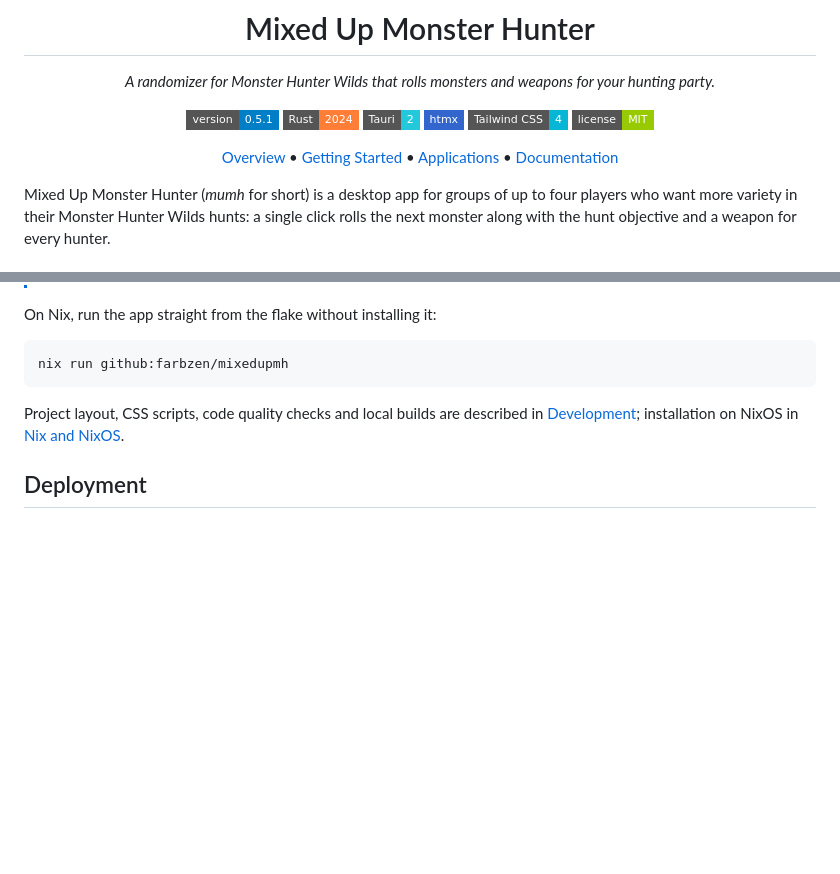
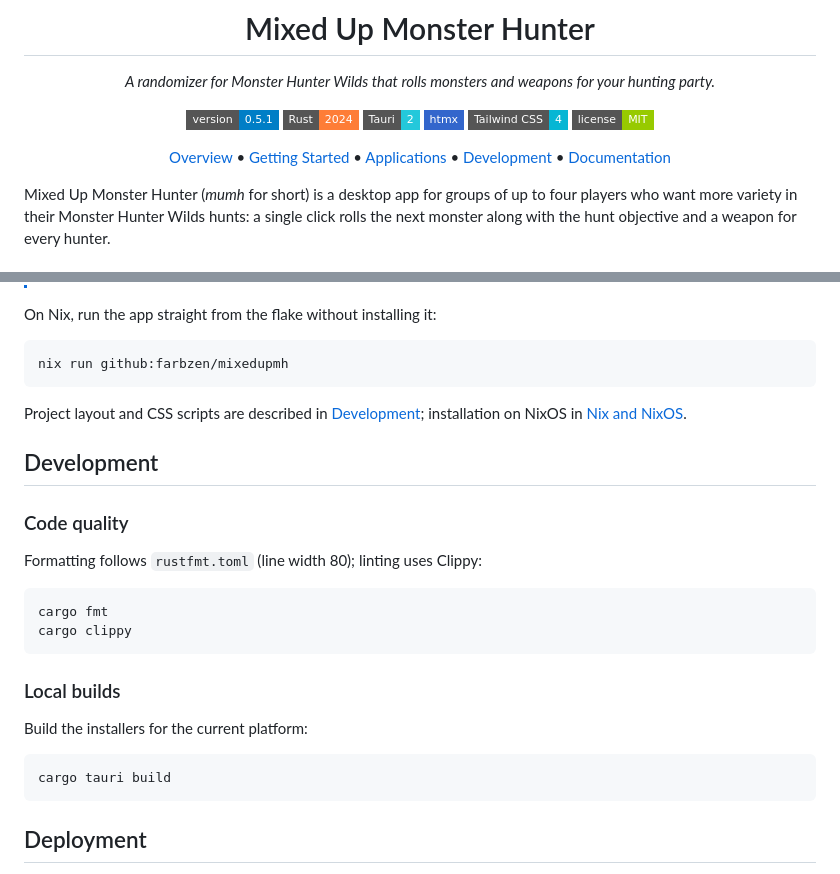
Before and after one commit to farbzen/mixedupmh, a Markdown page: README.md, 2 parts joined by grey strips. GitHub-like rendering; badges without logos; blank space fills up the shorter version.

Commit message:
docs: add Development section to README
Co-Authored-By: Claude Opus 5.5 <noreply@anthropic.com>

````diff
--- a/README.md
+++ b/README.md
@@ -13,7 +13,7 @@ _A randomizer for Monster Hunter Wilds that rolls monsters and weapons for your
 [![Tailwind CSS](https://img.shields.io/badge/Tailwind_CSS-4-06B6D4?style=flat-square&logo=tailwindcss&logoColor=white)](https://tailwindcss.com)
 [![License: MIT](https://img.shields.io/badge/license-MIT-green?style=flat-square)](LICENSE)
 
-[Overview](#overview) • [Getting Started](#getting-started) • [Applications](#applications) • [Documentation](#documentation)
+[Overview](#overview) • [Getting Started](#getting-started) • [Applications](#applications) • [Development](#development) • [Documentation](#documentation)
 
 </div>
 
@@ -90,9 +90,28 @@ On Nix, run the app straight from the flake without installing it:
 nix run github:farbzen/mixedupmh
 ```
 
-Project layout, CSS scripts, code quality checks and local builds are described
-in [Development](docs/development.md); installation on NixOS in
+Project layout and CSS scripts are described in
+[Development](docs/development.md); installation on NixOS in
 [Nix and NixOS](docs/nix.md).
+
+## Development
+
+### Code quality
+
+Formatting follows `rustfmt.toml` (line width 80); linting uses Clippy:
+
+```sh
+cargo fmt
+cargo clippy
+```
+
+### Local builds
+
+Build the installers for the current platform:
+
+```sh
+cargo tauri build
+```
 
 ## Deployment
 
````
